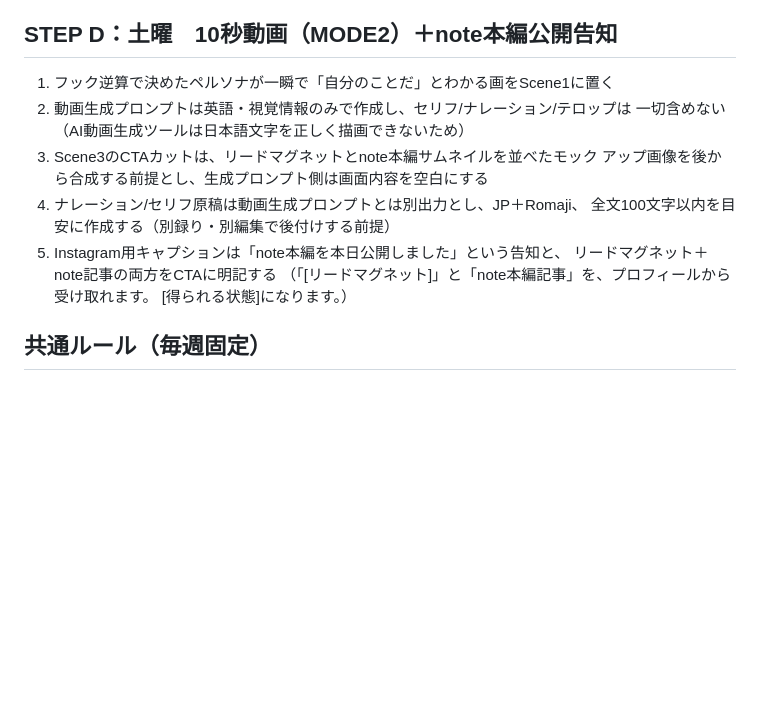
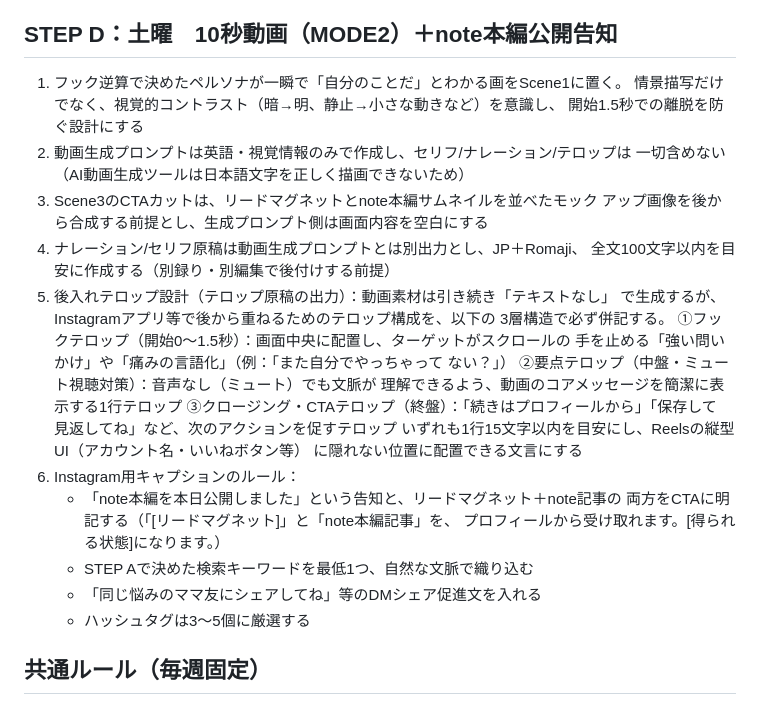
Before and after one commit to SurvivalMom/survival_mom, a Markdown page: content/_playbook/weekly-production-prompt.md, the part around one of its changes. Rendered like a GitHub page; blank space fills up the shorter version.

```diff
--- a/content/_playbook/weekly-production-prompt.md
+++ b/content/_playbook/weekly-production-prompt.md
@@ -54,17 +73,34 @@
 6. ピン留めコメントは弱音を出しやすい問いかけ形式、アドバイス厳禁
 
 ## STEP D：土曜　10秒動画（MODE2）＋note本編公開告知
-1. フック逆算で決めたペルソナが一瞬で「自分のことだ」とわかる画をScene1に置く
+1. フック逆算で決めたペルソナが一瞬で「自分のことだ」とわかる画をScene1に置く。
+   情景描写だけでなく、視覚的コントラスト（暗→明、静止→小さな動きなど）を意識し、
+   開始1.5秒での離脱を防ぐ設計にする
 2. 動画生成プロンプトは英語・視覚情報のみで作成し、セリフ/ナレーション/テロップは
    一切含めない（AI動画生成ツールは日本語文字を正しく描画できないため）
 3. Scene3のCTAカットは、リードマグネットとnote本編サムネイルを並べたモック
    アップ画像を後から合成する前提とし、生成プロンプト側は画面内容を空白にする
 4. ナレーション/セリフ原稿は動画生成プロンプトとは別出力とし、JP＋Romaji、
    全文100文字以内を目安に作成する（別録り・別編集で後付けする前提）
-5. Instagram用キャプションは「note本編を本日公開しました」という告知と、
-   リードマグネット＋note記事の両方をCTAに明記する
-   （「[リードマグネット]」と「note本編記事」を、プロフィールから受け取れます。
-   [得られる状態]になります。）
+5. 後入れテロップ設計（テロップ原稿の出力）：動画素材は引き続き「テキストなし」
+   で生成するが、Instagramアプリ等で後から重ねるためのテロップ構成を、以下の
+   3層構造で必ず併記する。
+   ①フックテロップ（開始0〜1.5秒）：画面中央に配置し、ターゲットがスクロールの
+     手を止める「強い問いかけ」や「痛みの言語化」（例：「また自分でやっちゃって
+     ない？」）
+   ②要点テロップ（中盤・ミュート視聴対策）：音声なし（ミュート）でも文脈が
+     理解できるよう、動画のコアメッセージを簡潔に表示する1行テロップ
+   ③クロージング・CTAテロップ（終盤）：「続きはプロフィールから」「保存して
+     見返してね」など、次のアクションを促すテロップ
+   いずれも1行15文字以内を目安にし、Reelsの縦型UI（アカウント名・いいねボタン等）
+   に隠れない位置に配置できる文言にする
+6. Instagram用キャプションのルール：
+   - 「note本編を本日公開しました」という告知と、リードマグネット＋note記事の
+     両方をCTAに明記する（「[リードマグネット]」と「note本編記事」を、
+     プロフィールから受け取れます。[得られる状態]になります。）
+   - STEP Aで決めた検索キーワードを最低1つ、自然な文脈で織り込む
+   - 「同じ悩みのママ友にシェアしてね」等のDMシェア促進文を入れる
+   - ハッシュタグは3〜5個に厳選する
 
 ## 共通ルール（毎週固定）
 ・週内のCTAは単一のリードマグネットに統一し、note本編・火木の画像・土の動画
```
Also changed, not shown: other parts of content/_playbook/weekly-production-prompt.md (+27 -8 lines).
